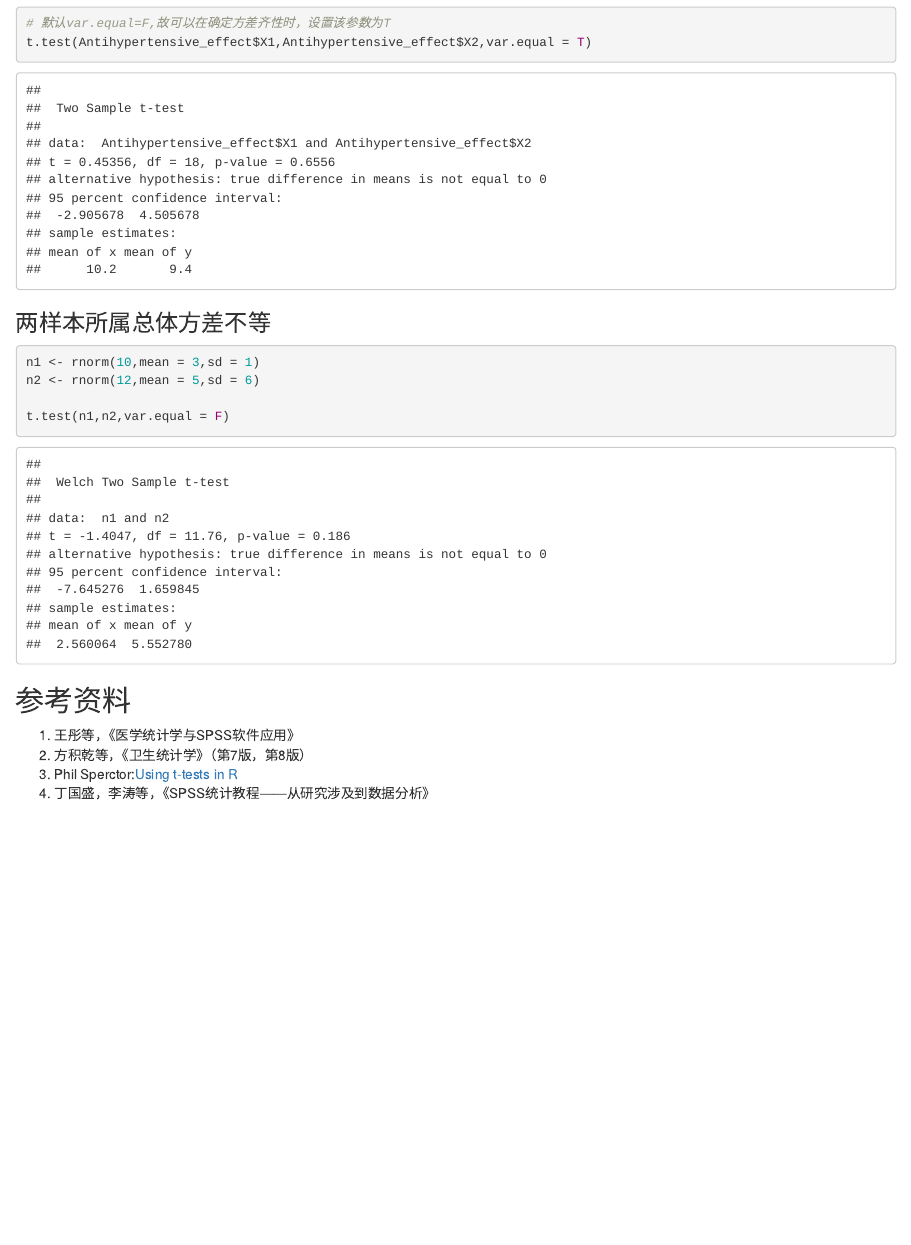
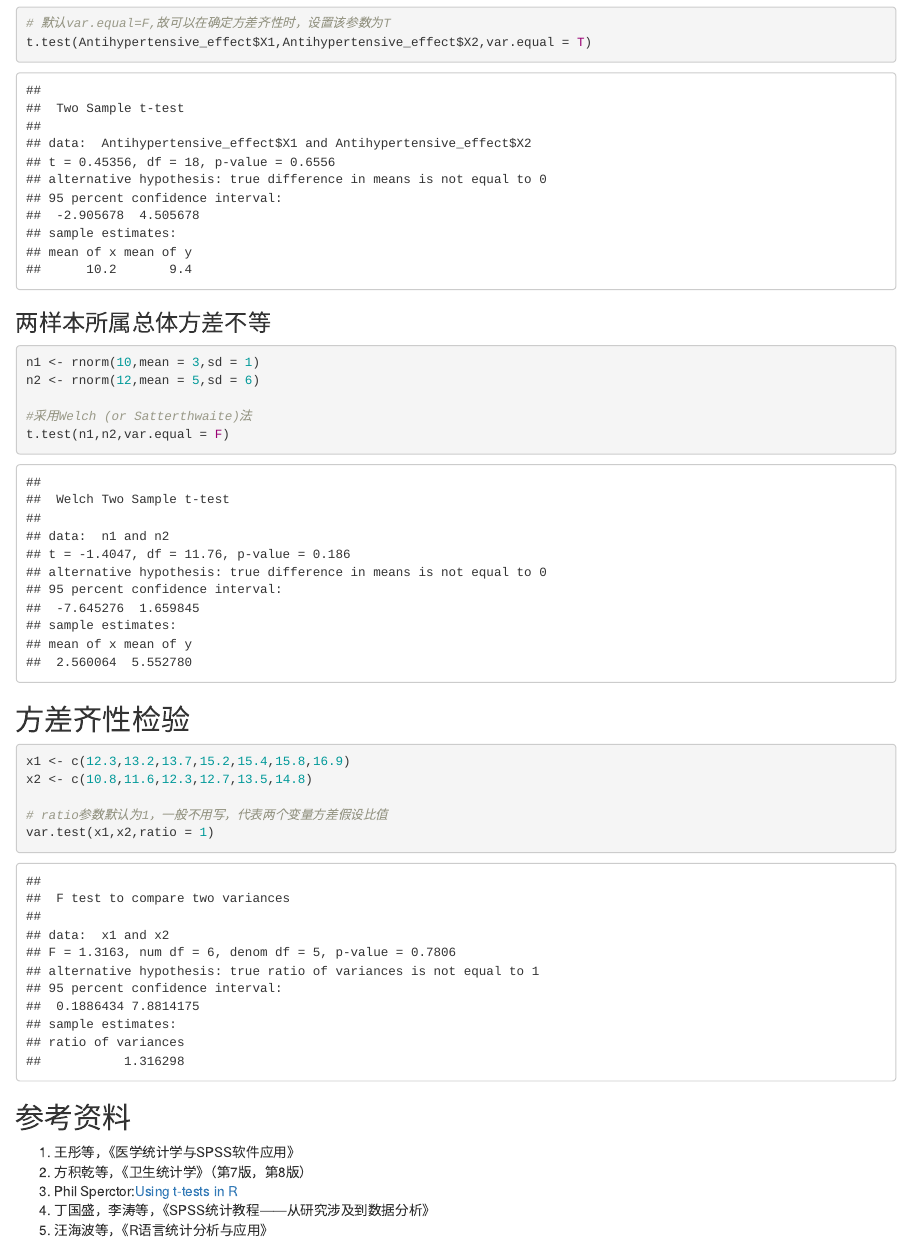
Before and after one commit to zengfanfu/R_statistics, an R Markdown document (t检验.Rmd): the page in a window 1100 px wide, from 3180 px down. Rendered offline with R 4.5, knitr and Pandoc, with nearby package versions; code that draws random numbers runs with fixed seeds of ours.

Commit message:
增加方差齐性检验方法

````diff
--- a/t检验.Rmd
+++ b/t检验.Rmd
@@ -90,7 +90,17 @@ t.test(Antihypertensive_effect$X1,Antihypertensive_effect$X2,var.equal = T)
 n1 <- rnorm(10,mean = 3,sd = 1)
 n2 <- rnorm(12,mean = 5,sd = 6)
 
+#采用Welch (or Satterthwaite)法
 t.test(n1,n2,var.equal = F)
+```
+
+## 方差齐性检验
+```{r}
+x1 <- c(12.3,13.2,13.7,15.2,15.4,15.8,16.9)
+x2 <- c(10.8,11.6,12.3,12.7,13.5,14.8)
+
+# ratio参数默认为1，一般不用写，代表两个变量方差假设比值
+var.test(x1,x2,ratio = 1)
 ```
 
 
@@ -103,3 +113,4 @@ t.test(n1,n2,var.equal = F)
 2. 方积乾等，《卫生统计学》（第7版，第8版）
 3. Phil Sperctor:[Using t-tests in R](https://statistics.berkeley.edu/computing/r-t-tests)
 4. 丁国盛，李涛等，《SPSS统计教程——从研究涉及到数据分析》
+5. 汪海波等，《R语言统计分析与应用》
````
Also changed, not shown: 1 other file.
